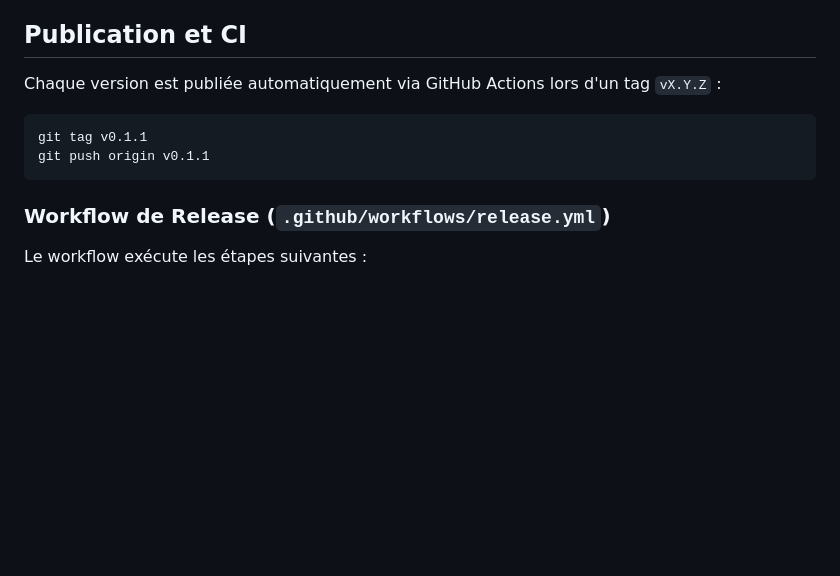
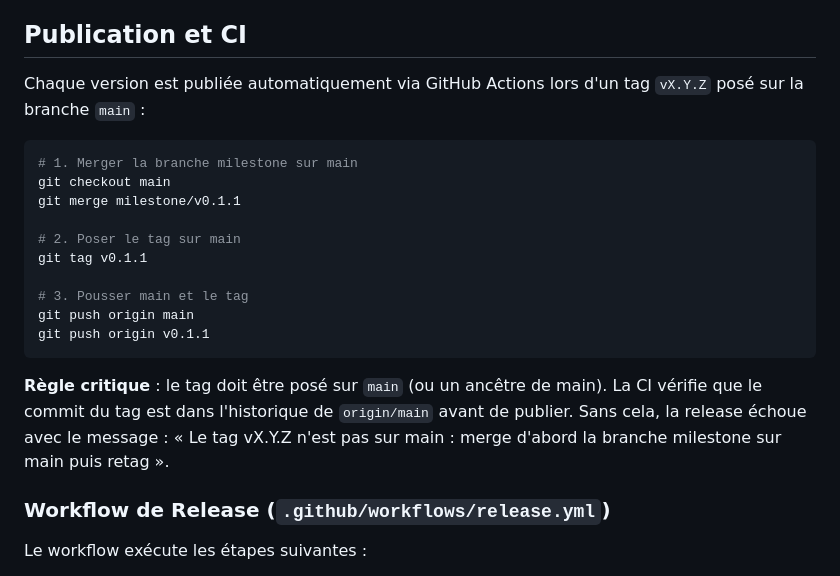
Before and after one commit to CCoupel/ansible-training, a Markdown page: README.md, the part around the change. Drawn GitHub-style; blank space fills up the shorter version.

Commit message:
docs: règle « tag sur main » et corrections du CHANGELOG (v0.1.1, #49) Co-Authored-By: Claude Sonnet 5.5 <noreply@anthropic.com>

````diff
--- a/README.md
+++ b/README.md
@@ -49,12 +49,22 @@ Les tests incluent :
 
 ## Publication et CI
 
-Chaque version est publiée automatiquement via GitHub Actions lors d'un tag `vX.Y.Z` :
+Chaque version est publiée automatiquement via GitHub Actions lors d'un tag `vX.Y.Z` posé sur la branche `main` :
 
 ```bash
+# 1. Merger la branche milestone sur main
+git checkout main
+git merge milestone/v0.1.1
+
+# 2. Poser le tag sur main
 git tag v0.1.1
+
+# 3. Pousser main et le tag
+git push origin main
 git push origin v0.1.1
 ```
+
+**Règle critique** : le tag doit être posé sur `main` (ou un ancêtre de main). La CI vérifie que le commit du tag est dans l'historique de `origin/main` avant de publier. Sans cela, la release échoue avec le message : « Le tag vX.Y.Z n'est pas sur main : merge d'abord la branche milestone sur main puis retag ».
 
 ### Workflow de Release (`.github/workflows/release.yml`)
 
````
Also changed, not shown: CHANGELOG.md (+2 -2 lines), CLAUDE.md (+9 -2 lines).
